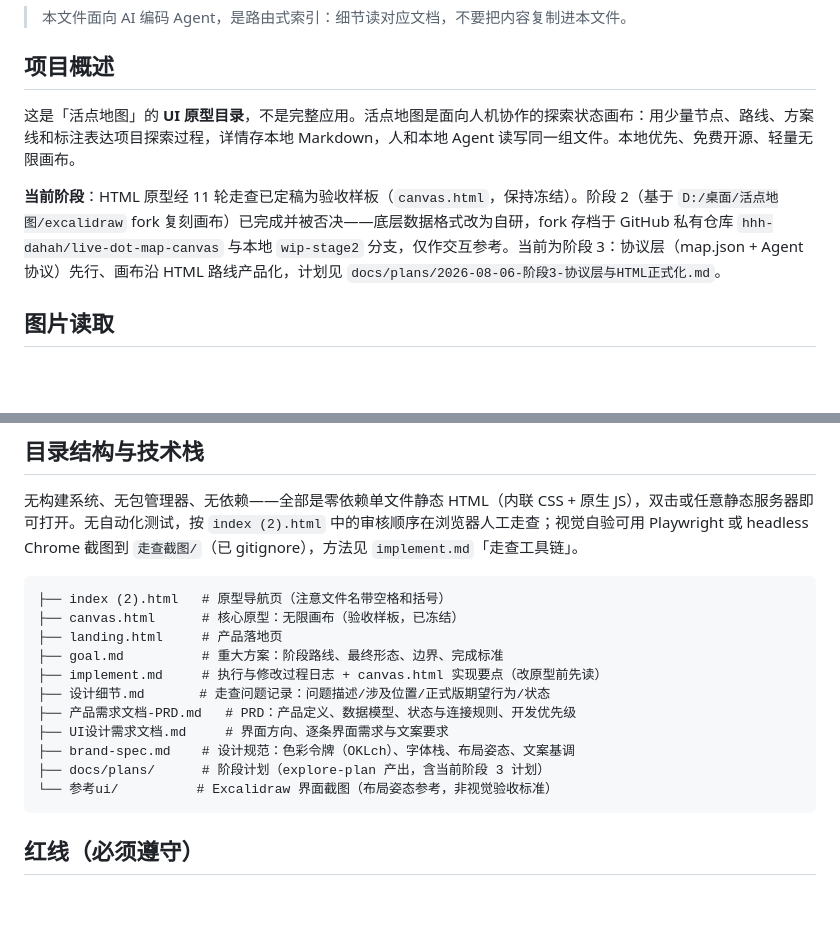
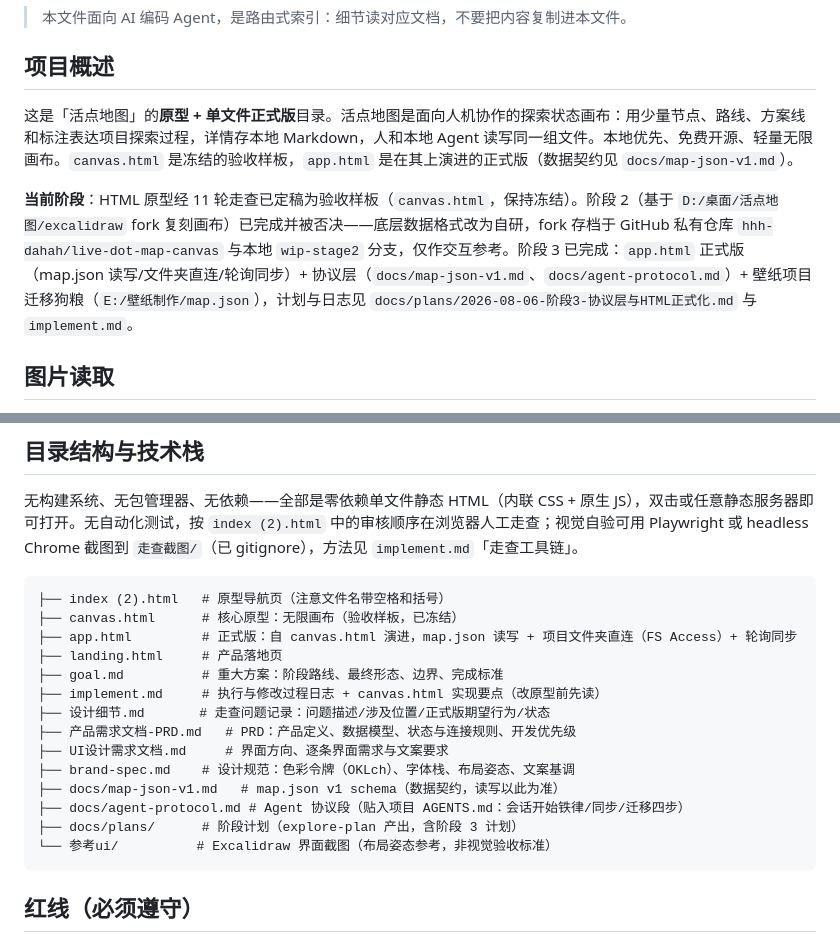
Before and after one commit to hhh-dahah/live-dot-map, a Markdown page: AGENTS.md, 2 parts joined by grey strips. Rendered like a GitHub page; blank space fills up the shorter version.

````diff
--- a/AGENTS.md
+++ b/AGENTS.md
@@ -4,9 +4,9 @@
 
 ## 项目概述
 
-这是「活点地图」的 **UI 原型目录**，不是完整应用。活点地图是面向人机协作的探索状态画布：用少量节点、路线、方案线和标注表达项目探索过程，详情存本地 Markdown，人和本地 Agent 读写同一组文件。本地优先、免费开源、轻量无限画布。
+这是「活点地图」的**原型 + 单文件正式版**目录。活点地图是面向人机协作的探索状态画布：用少量节点、路线、方案线和标注表达项目探索过程，详情存本地 Markdown，人和本地 Agent 读写同一组文件。本地优先、免费开源、轻量无限画布。`canvas.html` 是冻结的验收样板，`app.html` 是在其上演进的正式版（数据契约见 `docs/map-json-v1.md`）。
 
-**当前阶段**：HTML 原型经 11 轮走查已定稿为验收样板（`canvas.html`，保持冻结）。阶段 2（基于 `D:/桌面/活点地图/excalidraw` fork 复刻画布）已完成并被否决——底层数据格式改为自研，fork 存档于 GitHub 私有仓库 `hhh-dahah/live-dot-map-canvas` 与本地 `wip-stage2` 分支，仅作交互参考。当前为阶段 3：协议层（map.json + Agent 协议）先行、画布沿 HTML 路线产品化，计划见 `docs/plans/2026-08-06-阶段3-协议层与HTML正式化.md`。
+**当前阶段**：HTML 原型经 11 轮走查已定稿为验收样板（`canvas.html`，保持冻结）。阶段 2（基于 `D:/桌面/活点地图/excalidraw` fork 复刻画布）已完成并被否决——底层数据格式改为自研，fork 存档于 GitHub 私有仓库 `hhh-dahah/live-dot-map-canvas` 与本地 `wip-stage2` 分支，仅作交互参考。阶段 3 已完成：`app.html` 正式版（map.json 读写/文件夹直连/轮询同步）+ 协议层（`docs/map-json-v1.md`、`docs/agent-protocol.md`）+ 壁纸项目迁移狗粮（`E:/壁纸制作/map.json`），计划与日志见 `docs/plans/2026-08-06-阶段3-协议层与HTML正式化.md` 与 `implement.md`。
 
 ## 图片读取
 
@@ -22,6 +22,7 @@
 ```
 ├── index (2).html   # 原型导航页（注意文件名带空格和括号）
 ├── canvas.html      # 核心原型：无限画布（验收样板，已冻结）
+├── app.html         # 正式版：自 canvas.html 演进，map.json 读写 + 项目文件夹直连（FS Access）+ 轮询同步
 ├── landing.html     # 产品落地页
 ├── goal.md          # 重大方案：阶段路线、最终形态、边界、完成标准
 ├── implement.md     # 执行与修改过程日志 + canvas.html 实现要点（改原型前先读）
@@ -29,7 +30,9 @@
 ├── 产品需求文档-PRD.md   # PRD：产品定义、数据模型、状态与连接规则、开发优先级
 ├── UI设计需求文档.md     # 界面方向、逐条界面需求与文案要求
 ├── brand-spec.md    # 设计规范：色彩令牌（OKLch）、字体栈、布局姿态、文案基调
-├── docs/plans/      # 阶段计划（explore-plan 产出，含当前阶段 3 计划）
+├── docs/map-json-v1.md   # map.json v1 schema（数据契约，读写以此为准）
+├── docs/agent-protocol.md # Agent 协议段（贴入项目 AGENTS.md：会话开始铁律/同步/迁移四步）
+├── docs/plans/      # 阶段计划（explore-plan 产出，含阶段 3 计划）
 └── 参考ui/          # Excalidraw 界面截图（布局姿态参考，非视觉验收标准）
 ```
 
````
Also changed, not shown: implement.md (+9 -0 lines).
